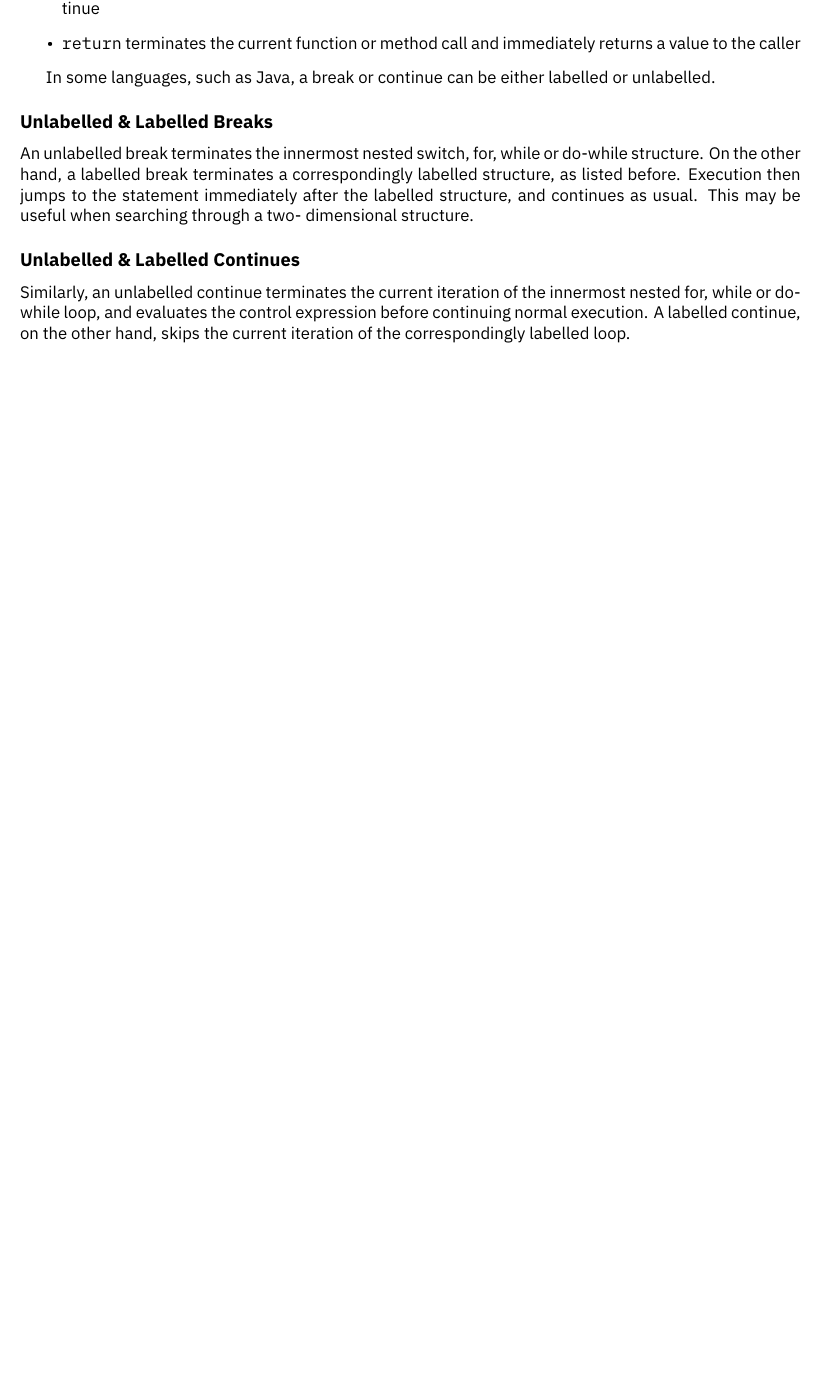
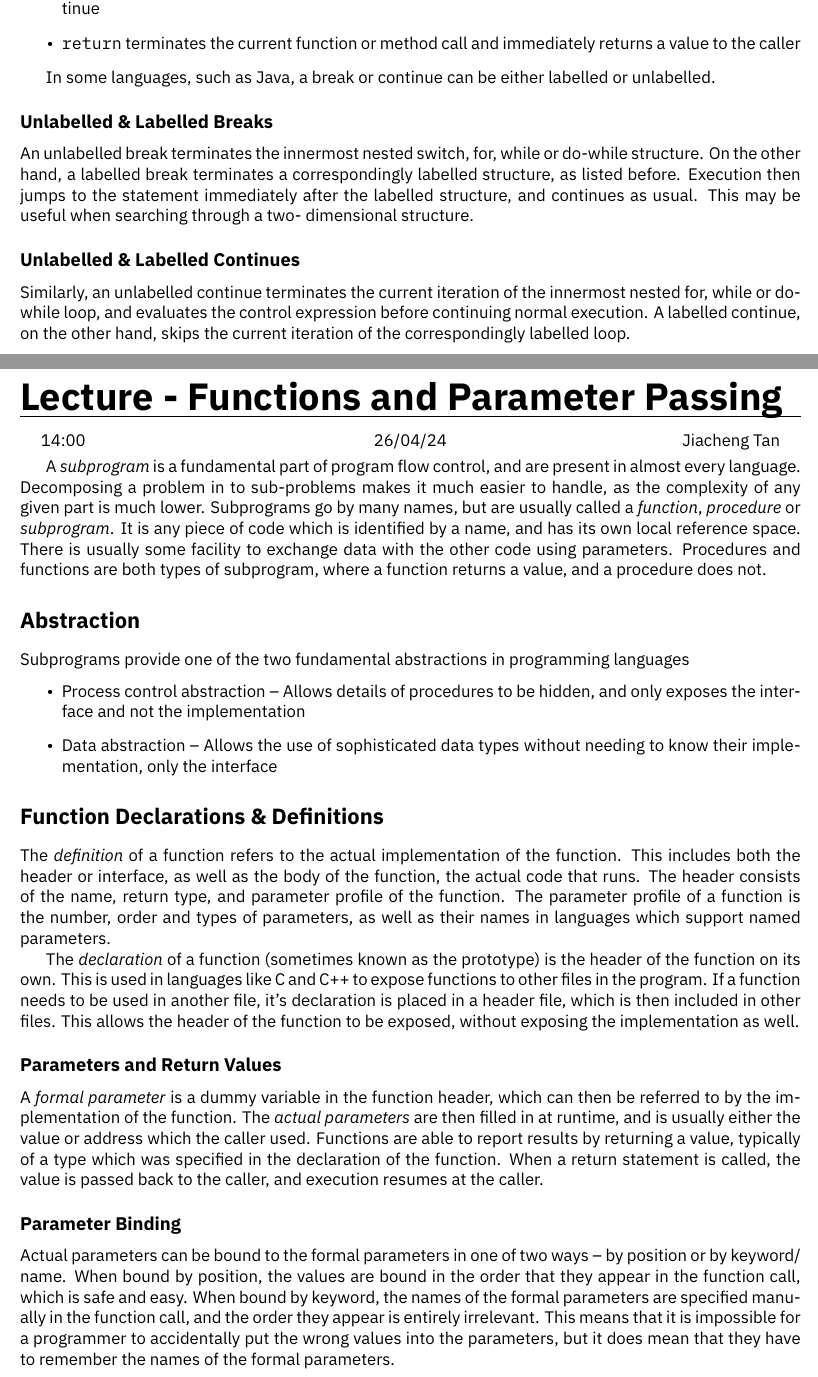
Before and after one commit to HughTB/cs-notes, a LaTeX thesis (2nd-year/m30235-paapl/m30235.tex, which reads 2nd-year/m30235-paapl/sessions/24-04-26.tex): part of page 38 of 38 before the commit and two parts of pages 38 and 39 of 41 after it, the two joined at a grey line, cut so that both start at the same text, the shorter picture padded with empty space. The pictures show the PDF file 2nd-year/m30235-paapl/m30235.pdf that the author committed with the source.

Commit message:
add paapl lecture

```diff
--- /dev/null
+++ b/2nd-year/m30235-paapl/sessions/24-04-26.tex
@@ -0,0 +1,48 @@
+\lecture{Functions and Parameter Passing}{14:00}{26/04/24}{Jiacheng Tan}
+
+A \textit{subprogram} is a fundamental part of program flow control, and are present in almost every language. Decomposing
+ a problem in to sub-problems makes it much easier to handle, as the complexity of any given part is much lower.
+ Subprograms go by many names, but are usually called a \textit{function}, \textit{procedure} or \textit{subprogram}. It
+ is any piece of code which is identified by a name, and has its own local reference space. There is usually some
+ facility to exchange data with the other code using parameters. Procedures and functions are both types of subprogram,
+ where a function returns a value, and a procedure does not.
+
+\section*{Abstraction}
+
+Subprograms provide one of the two fundamental abstractions in programming languages
+\begin{itemize}
+  \item Process control abstraction -- Allows details of procedures to be hidden, and only exposes the interface and not
+   the implementation
+  \item Data abstraction -- Allows the use of sophisticated data types without needing to know their implementation, only
+   the interface
+\end{itemize}
+
+\section*{Function Declarations \& Definitions}
+
+The \textit{definition} of a function refers to the actual implementation of the function. This includes both the header
+ or interface, as well as the body of the function, the actual code that runs. The header consists of the name, return
+ type, and parameter profile of the function. The parameter profile of a function is the number, order and types of
+ parameters, as well as their names in languages which support named parameters.
+
+The \textit{declaration} of a function (sometimes known as the prototype) is the header of the function on its own. This
+ is used in languages like C and C++ to expose functions to other files in the program. If a function needs to be used
+ in another file, it's declaration is placed in a header file, which is then included in other files. This allows the
+ header of the function to be exposed, without exposing the implementation as well.
+
+\subsection*{Parameters and Return Values}
+
+A \textit{formal parameter} is a dummy variable in the function header, which can then be referred to by the implementation
+ of the function. The \textit{actual parameters} are then filled in at runtime, and is usually either the value or
+ address which the caller used. Functions are able to report results by returning a value, typically of a type which was
+ specified in the declaration of the function. When a return statement is called, the value is passed back to the caller,
+ and execution resumes at the caller.
+
+\subsection*{Parameter Binding}
+
+Actual parameters can be bound to the formal parameters in one of two ways -- by position or by keyword/ name. When bound
+ by position, the values are bound in the order that they appear in the function call, which is safe and easy. When bound
+ by keyword, the names of the formal parameters are specified manually in the function call, and the order they appear
+ is entirely irrelevant. This means that it is impossible for a programmer to accidentally put the wrong values into the
+ parameters, but it does mean that they have to remember the names of the formal parameters.
+
+\section*{Parameter Passing}
@@ -0,0 +53 @@
+\begin{itemize}
@@ -0,0 +57 @@
+\end{itemize}
@@ -0,0 +101 @@
+\section*{Local Reference Space}
```
Also changed, not shown: 2nd-year/m30235-paapl/m30235.tex (+1 -0 lines), 2nd-year/m30235-paapl/m30235.pdf, 2nd-year/m30235-paapl/sessions/24-04-26.tex (54 more changed lines).
